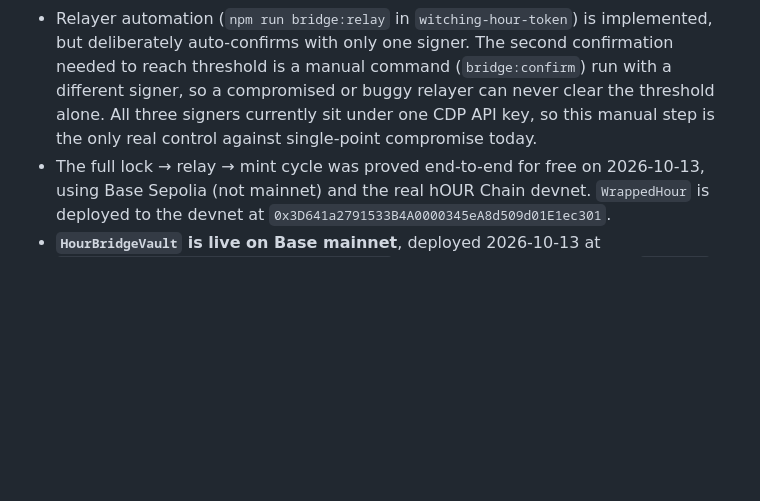
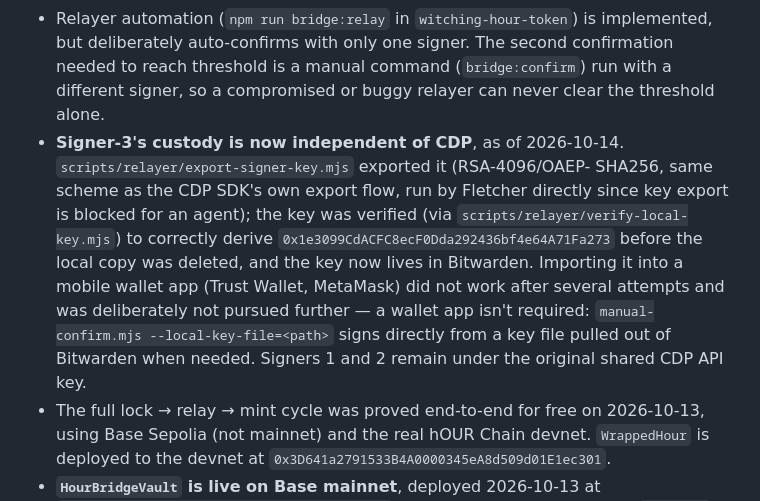
Before and after one commit to witchinghourartcollective/hOUR-Chain, a Markdown page: docs/ADR-0007-hour-token-bridge.md, the part around the change. GitHub-like rendering; blank space fills up the shorter version.

Commit message:
ADR-0007: record signer-3 custody separation (independent of CDP)
Exported via scripts/relayer/export-signer-key.mjs (RSA-4096/OAEP-
SHA256), verified to derive the correct address, local copy deleted,
key now held in Bitwarden independent of CDP. Mobile wallet import
didn't work after several attempts and wasn't pursued further --
manual-confirm.mjs --local-key-file covers signing without a wallet
app. Signers 1 and 2 remain under the shared CDP API key.

```diff
--- a/docs/ADR-0007-hour-token-bridge.md
+++ b/docs/ADR-0007-hour-token-bridge.md
@@ -57,9 +57,19 @@ hOUR Chain's EVM RPC as a deployment network, not a different codebase.
   implemented, but deliberately auto-confirms with only one signer. The
   second confirmation needed to reach threshold is a manual command
   (`bridge:confirm`) run with a different signer, so a compromised or
-  buggy relayer can never clear the threshold alone. All three signers
-  currently sit under one CDP API key, so this manual step is the only
-  real control against single-point compromise today.
+  buggy relayer can never clear the threshold alone.
+- **Signer-3's custody is now independent of CDP**, as of 2026-10-14.
+  `scripts/relayer/export-signer-key.mjs` exported it (RSA-4096/OAEP-
+  SHA256, same scheme as the CDP SDK's own export flow, run by Fletcher
+  directly since key export is blocked for an agent); the key was
+  verified (via `scripts/relayer/verify-local-key.mjs`) to correctly
+  derive `0x1e3099CdACFC8ecF0Dda292436bf4e64A71Fa273` before the local
+  copy was deleted, and the key now lives in Bitwarden. Importing it
+  into a mobile wallet app (Trust Wallet, MetaMask) did not work after
+  several attempts and was deliberately not pursued further — a wallet
+  app isn't required: `manual-confirm.mjs --local-key-file=<path>`
+  signs directly from a key file pulled out of Bitwarden when needed.
+  Signers 1 and 2 remain under the original shared CDP API key.
 - The full lock → relay → mint cycle was proved end-to-end for free on
   2026-10-13, using Base Sepolia (not mainnet) and the real hOUR Chain
   devnet. `WrappedHour` is deployed to the devnet at
```
